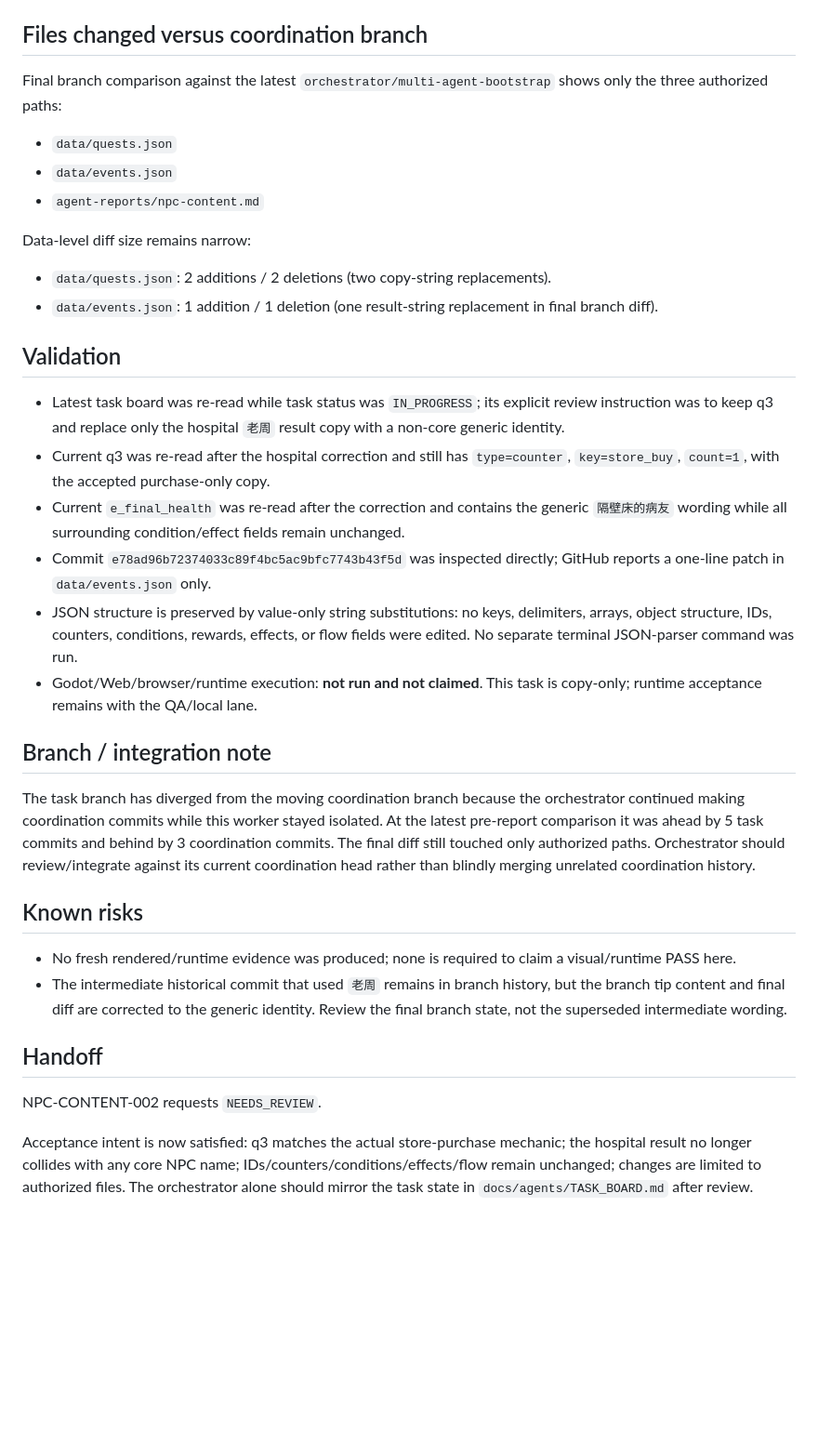
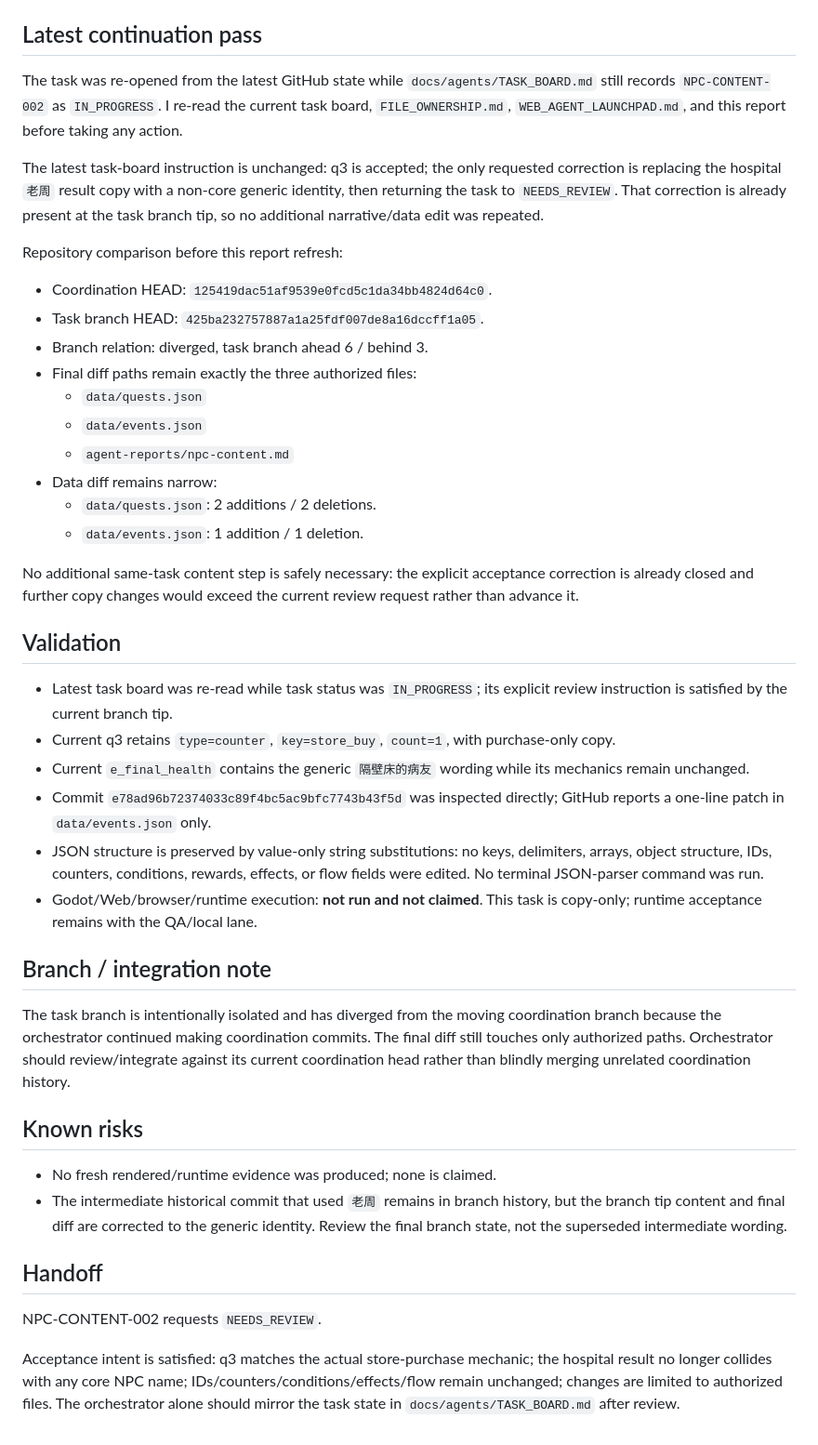
Before and after one commit to weiweng17/citylife-game, a Markdown page: agent-reports/npc-content.md, the part around the change. Shown at 93% size. Drawn GitHub-style; blank space fills up the shorter version.

Commit message:
NPC-CONTENT-002 refresh review handoff against latest coordinator state

```diff
--- a/agent-reports/npc-content.md
+++ b/agent-reports/npc-content.md
@@ -35,32 +35,41 @@ Final result copy is:
 - Final corrective commit: `e78ad96b72374033c89f4bc5ac9bfc7743b43f5d`.
 - That corrective commit changes exactly one line in `data/events.json`: `老周` -> `隔壁床的病友` in the result string.
 
-## Files changed versus coordination branch
-Final branch comparison against the latest `orchestrator/multi-agent-bootstrap` shows only the three authorized paths:
-- `data/quests.json`
-- `data/events.json`
-- `agent-reports/npc-content.md`
+## Latest continuation pass
+The task was re-opened from the latest GitHub state while `docs/agents/TASK_BOARD.md` still records `NPC-CONTENT-002` as `IN_PROGRESS`. I re-read the current task board, `FILE_OWNERSHIP.md`, `WEB_AGENT_LAUNCHPAD.md`, and this report before taking any action.
 
-Data-level diff size remains narrow:
-- `data/quests.json`: 2 additions / 2 deletions (two copy-string replacements).
-- `data/events.json`: 1 addition / 1 deletion (one result-string replacement in final branch diff).
+The latest task-board instruction is unchanged: q3 is accepted; the only requested correction is replacing the hospital `老周` result copy with a non-core generic identity, then returning the task to `NEEDS_REVIEW`. That correction is already present at the task branch tip, so no additional narrative/data edit was repeated.
+
+Repository comparison before this report refresh:
+- Coordination HEAD: `125419dac51af9539e0fcd5c1da34bb4824d64c0`.
+- Task branch HEAD: `425ba232757887a1a25fdf007de8a16dccff1a05`.
+- Branch relation: diverged, task branch ahead 6 / behind 3.
+- Final diff paths remain exactly the three authorized files:
+  - `data/quests.json`
+  - `data/events.json`
+  - `agent-reports/npc-content.md`
+- Data diff remains narrow:
+  - `data/quests.json`: 2 additions / 2 deletions.
+  - `data/events.json`: 1 addition / 1 deletion.
+
+No additional same-task content step is safely necessary: the explicit acceptance correction is already closed and further copy changes would exceed the current review request rather than advance it.
 
 ## Validation
-- Latest task board was re-read while task status was `IN_PROGRESS`; its explicit review instruction was to keep q3 and replace only the hospital `老周` result copy with a non-core generic identity.
-- Current q3 was re-read after the hospital correction and still has `type=counter`, `key=store_buy`, `count=1`, with the accepted purchase-only copy.
-- Current `e_final_health` was re-read after the correction and contains the generic `隔壁床的病友` wording while all surrounding condition/effect fields remain unchanged.
+- Latest task board was re-read while task status was `IN_PROGRESS`; its explicit review instruction is satisfied by the current branch tip.
+- Current q3 retains `type=counter`, `key=store_buy`, `count=1`, with purchase-only copy.
+- Current `e_final_health` contains the generic `隔壁床的病友` wording while its mechanics remain unchanged.
 - Commit `e78ad96b72374033c89f4bc5ac9bfc7743b43f5d` was inspected directly; GitHub reports a one-line patch in `data/events.json` only.
-- JSON structure is preserved by value-only string substitutions: no keys, delimiters, arrays, object structure, IDs, counters, conditions, rewards, effects, or flow fields were edited. No separate terminal JSON-parser command was run.
+- JSON structure is preserved by value-only string substitutions: no keys, delimiters, arrays, object structure, IDs, counters, conditions, rewards, effects, or flow fields were edited. No terminal JSON-parser command was run.
 - Godot/Web/browser/runtime execution: **not run and not claimed**. This task is copy-only; runtime acceptance remains with the QA/local lane.
 
 ## Branch / integration note
-The task branch has diverged from the moving coordination branch because the orchestrator continued making coordination commits while this worker stayed isolated. At the latest pre-report comparison it was ahead by 5 task commits and behind by 3 coordination commits. The final diff still touched only authorized paths. Orchestrator should review/integrate against its current coordination head rather than blindly merging unrelated coordination history.
+The task branch is intentionally isolated and has diverged from the moving coordination branch because the orchestrator continued making coordination commits. The final diff still touches only authorized paths. Orchestrator should review/integrate against its current coordination head rather than blindly merging unrelated coordination history.
 
 ## Known risks
-- No fresh rendered/runtime evidence was produced; none is required to claim a visual/runtime PASS here.
+- No fresh rendered/runtime evidence was produced; none is claimed.
 - The intermediate historical commit that used `老周` remains in branch history, but the branch tip content and final diff are corrected to the generic identity. Review the final branch state, not the superseded intermediate wording.
 
 ## Handoff
 NPC-CONTENT-002 requests `NEEDS_REVIEW`.
 
-Acceptance intent is now satisfied: q3 matches the actual store-purchase mechanic; the hospital result no longer collides with any core NPC name; IDs/counters/conditions/effects/flow remain unchanged; changes are limited to authorized files. The orchestrator alone should mirror the task state in `docs/agents/TASK_BOARD.md` after review.
+Acceptance intent is satisfied: q3 matches the actual store-purchase mechanic; the hospital result no longer collides with any core NPC name; IDs/counters/conditions/effects/flow remain unchanged; changes are limited to authorized files. The orchestrator alone should mirror the task state in `docs/agents/TASK_BOARD.md` after review.
```
